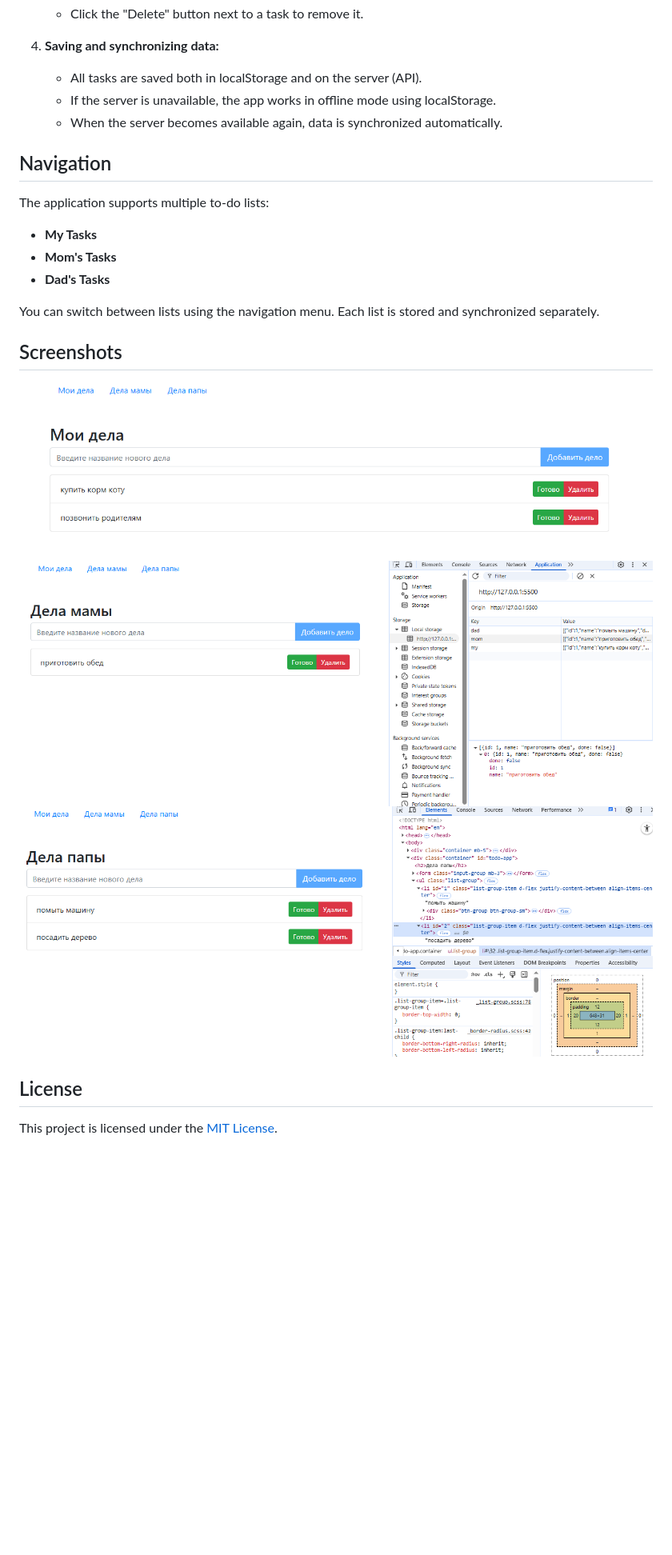
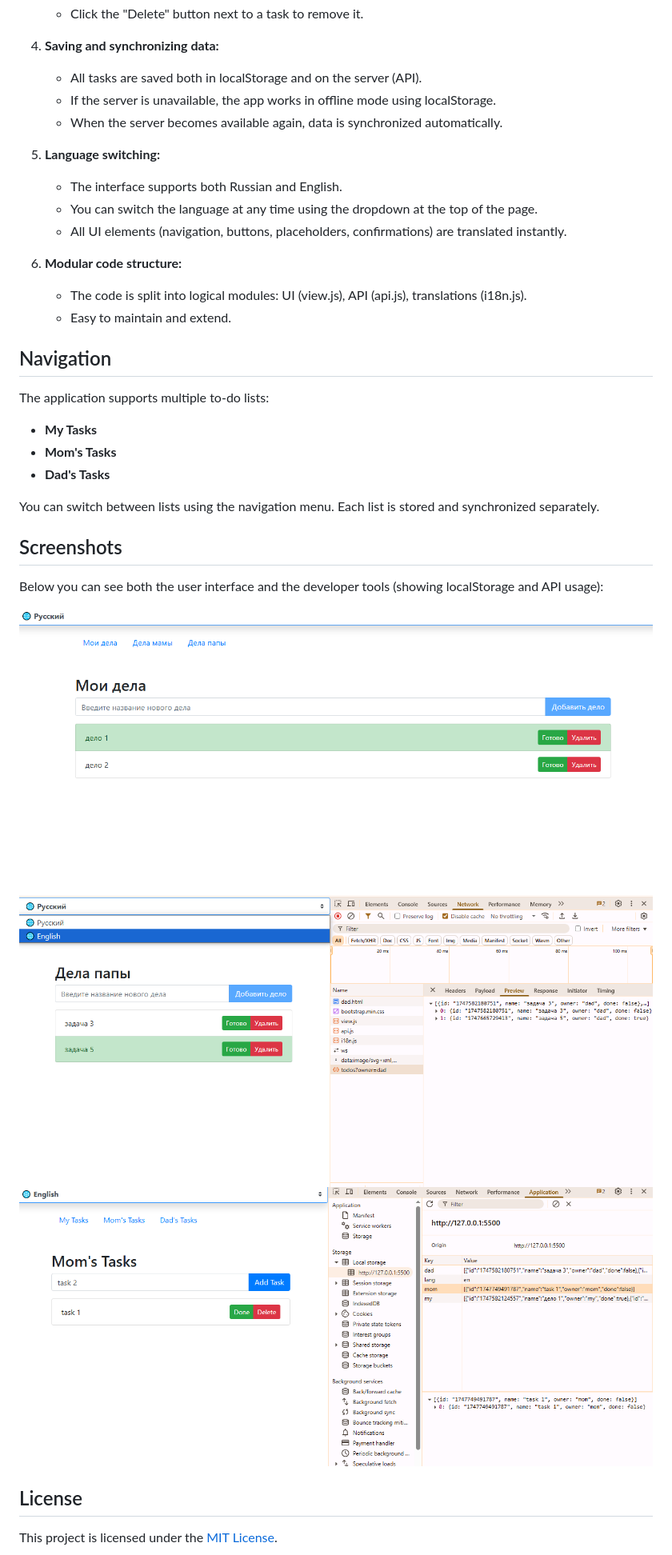
Before and after one commit to kate8382/to-do_app, a Markdown page: README.md, the part around the change printed below. Shown: that part at 80% size. GitHub-like rendering; pictures changed too: screenshots/image1.png, screenshots/image2.png, screenshots/image3.png; blank space fills up the shorter version.

Commit message:
add bilingual (RU/EN) interface, instant language switching, updated README and screenshots

```diff
--- a/README.md
+++ b/README.md
@@ -57,6 +69,15 @@ This application allows users to:
    - If the server is unavailable, the app works in offline mode using localStorage.
    - When the server becomes available again, data is synchronized automatically.
 
+5. **Language switching:**
+   - The interface supports both Russian and English.
+   - You can switch the language at any time using the dropdown at the top of the page.
+   - All UI elements (navigation, buttons, placeholders, confirmations) are translated instantly.
+
+6. **Modular code structure:**
+   - The code is split into logical modules: UI (view.js), API (api.js), translations (i18n.js).
+   - Easy to maintain and extend.
+
 ## Navigation
 
 The application supports multiple to-do lists:
@@ -69,6 +90,8 @@ You can switch between lists using the navigation menu. Each list is stored and
 
 ## Screenshots
 
+Below you can see both the user interface and the developer tools (showing localStorage and API usage):
+
 ![Screenshot 1](screenshots/image1.png)
 ![Screenshot 2](screenshots/image2.png)
 ![Screenshot 3](screenshots/image3.png)
```
Also changed, not shown: other parts of README.md (+15 -3 lines), 6 other files.
